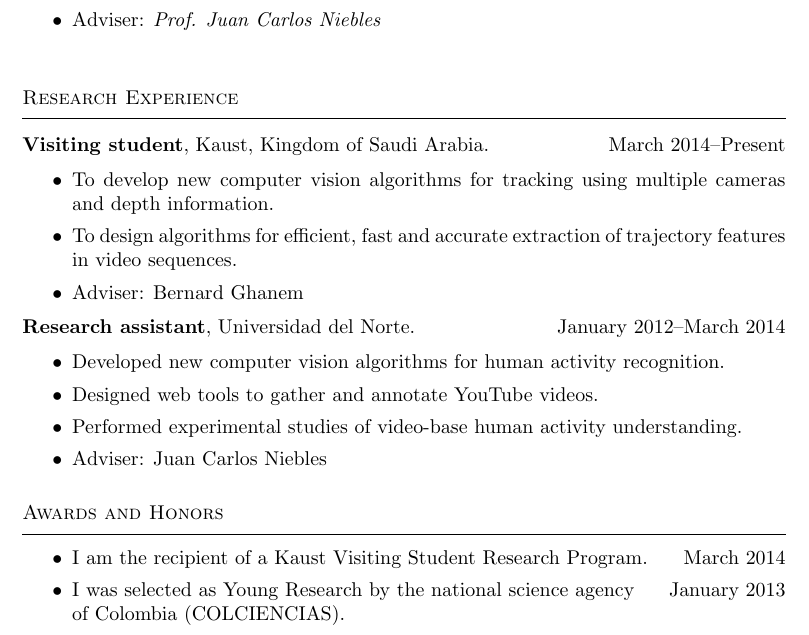
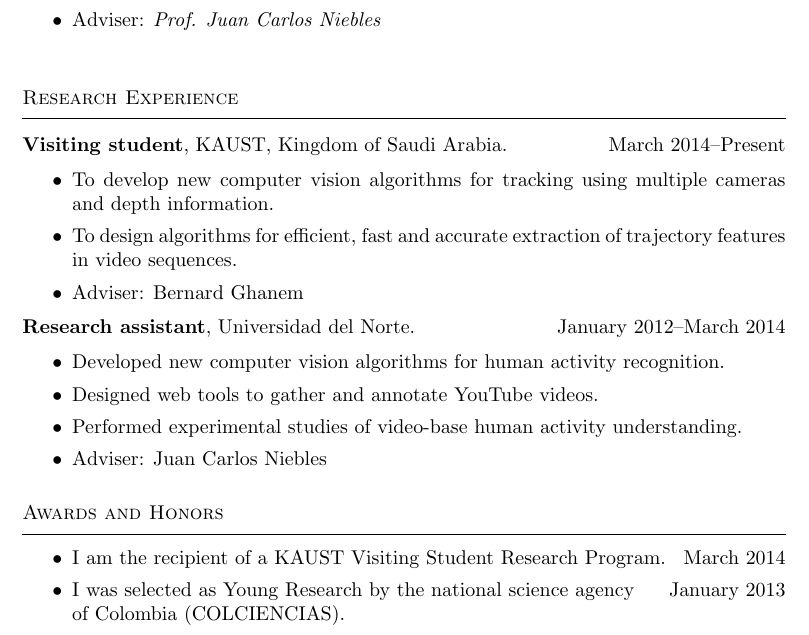
Before and after one commit to cabaf/cv, a LaTeX CV (cv.tex): part of page 1 of 2, cut so that both start at the same text. Compiled offline with pdfLaTeX.

Commit message:
Minor changes on cv.tex

```diff
--- a/cv.tex
+++ b/cv.tex
@@ -61,7 +61,7 @@
 
 \section{Research Experience}
 
-\subsection{Visiting student}, Kaust, Kingdom of Saudi Arabia. \hfill March 2014--Present
+\subsection{Visiting student}, KAUST, Kingdom of Saudi Arabia. \hfill March 2014--Present
 
 \begin{itemize}
   \item To develop new computer vision algorithms for tracking using multiple cameras and depth information.
@@ -81,7 +81,7 @@
 \section{Awards and Honors}
 
 \begin{itemize}
-  \item I am the recipient of a Kaust Visiting Student Research Program. \hfill March 2014
+  \item I am the recipient of a KAUST Visiting Student Research Program. \hfill March 2014
   \item I was selected as Young Research by the national science agency \hfill January 2013 \\
   of Colombia (COLCIENCIAS).
   \item I was selected as Young Research by the national science agency \hfill January 2012 \\
```
